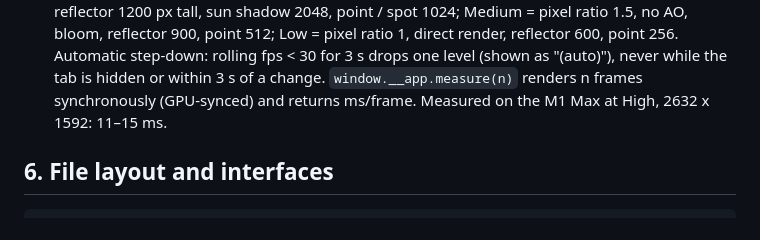
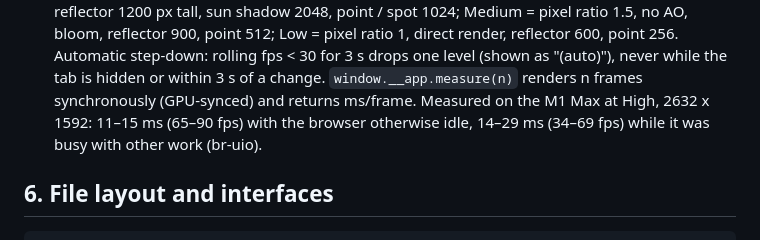
Before and after one commit to indierawk2k2/bathroomRemodel, a Markdown page: docs/SPEC.md, the part around the change. Drawn GitHub-style.

```diff
--- a/docs/SPEC.md
+++ b/docs/SPEC.md
@@ -308,7 +308,9 @@ Tile / wallpaper options (registry):
   Automatic step-down: rolling fps < 30 for 3 s drops one level (shown as
   "(auto)"), never while the tab is hidden or within 3 s of a change.
   `window.__app.measure(n)` renders n frames synchronously (GPU-synced) and
-  returns ms/frame. Measured on the M1 Max at High, 2632 x 1592: 11–15 ms.
+  returns ms/frame. Measured on the M1 Max at High, 2632 x 1592: 11–15 ms
+  (65–90 fps) with the browser otherwise idle, 14–29 ms (34–69 fps) while it
+  was busy with other work (br-uio).
 
 ## 6. File layout and interfaces
 
```
Also changed, not shown: README.md (+2 -2 lines).
